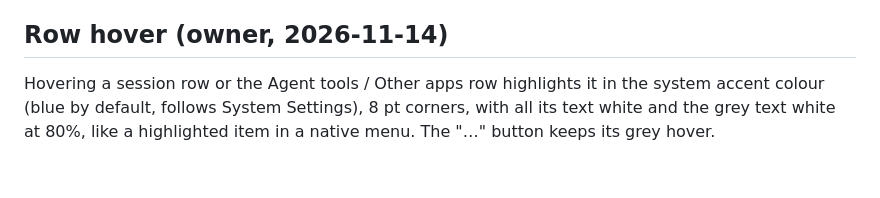
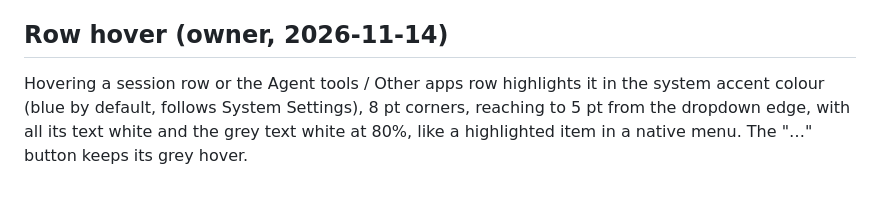
Before and after one commit to simonhimself/agent-load, a Markdown page: docs/design.md, the part around the change. GitHub-like rendering.

Commit message:
fix(app): hover highlight reaches to 5 pt from the dropdown edge, like native menus

```diff
--- a/docs/design.md
+++ b/docs/design.md
@@ -233,6 +233,6 @@ Green keeps "Room for another session".
 ## Row hover (owner, 2026-11-14)
 
 Hovering a session row or the Agent tools / Other apps row highlights it in the system accent
-colour (blue by default, follows System Settings), 8 pt corners, with all its text white and the
+colour (blue by default, follows System Settings), 8 pt corners, reaching to 5 pt from the dropdown edge, with all its text white and the
 grey text white at 80%, like a highlighted item in a native menu. The "…" button keeps its grey
 hover.
```
Also changed, not shown: docs/assets/dropdown-preview-dark.png, docs/assets/dropdown-preview.png, 1 other file.
